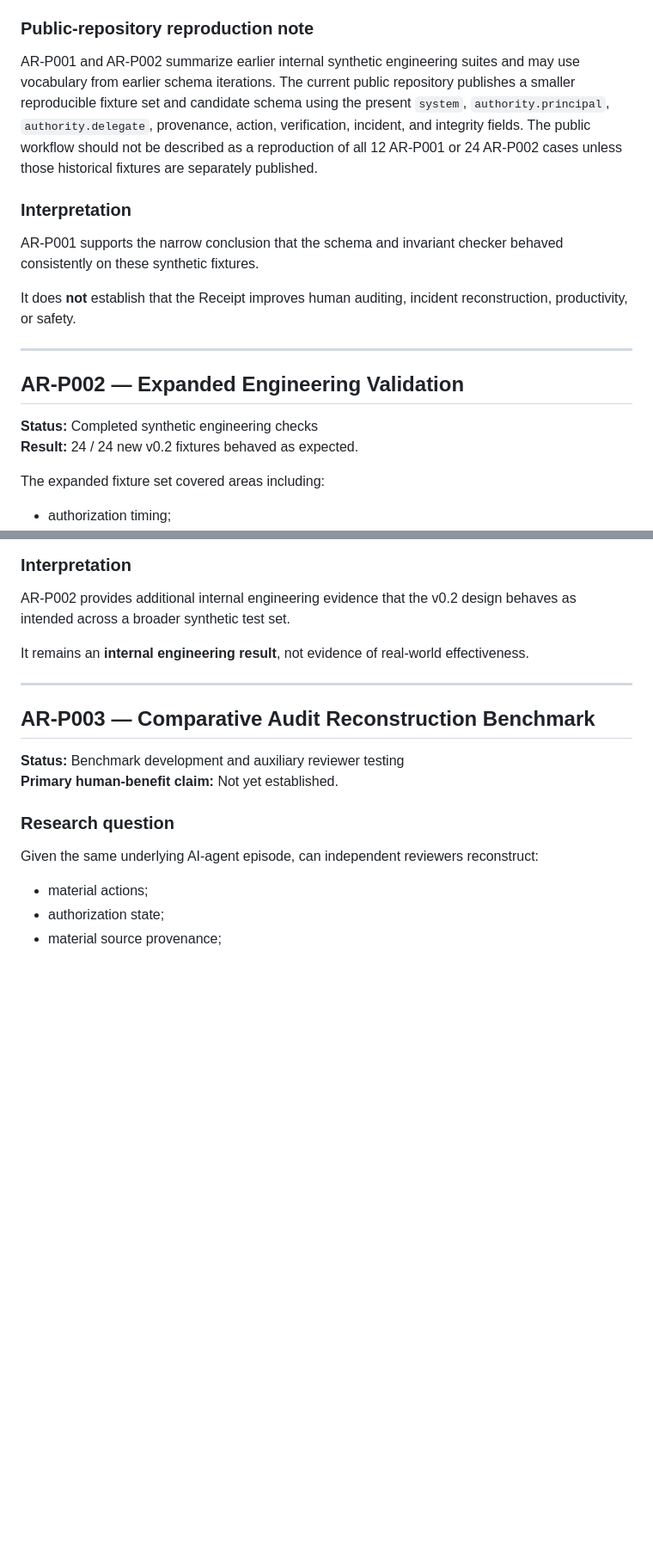
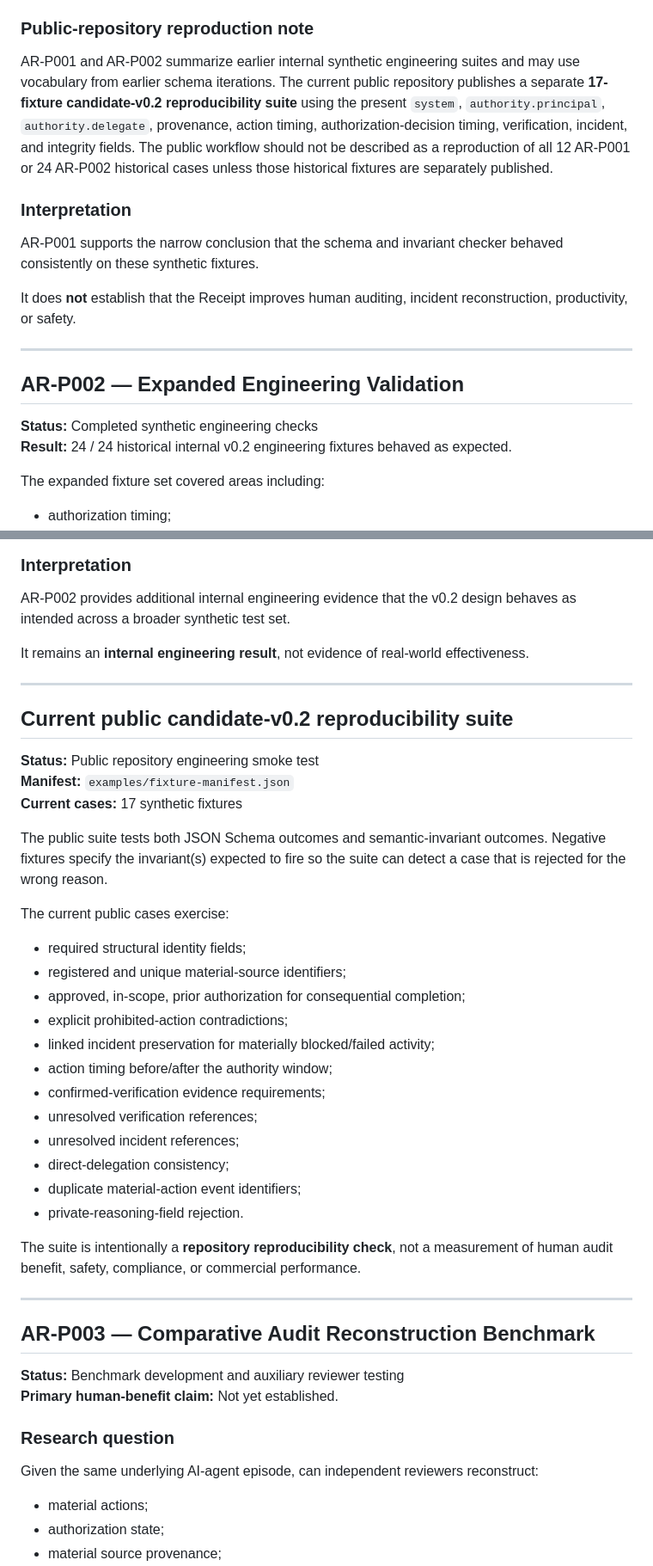
Before and after one commit to blakegaucher/ai-activity-receipt, a Markdown page: docs/VALIDATION.md, 2 parts joined by grey strips. Shown at 86% size. Rendered like a GitHub page; blank space fills up the shorter version.

Commit message:
Document candidate-v0.2 public validation suite

```diff
--- a/docs/VALIDATION.md
+++ b/docs/VALIDATION.md
@@ -29,7 +29,7 @@ The pilot checked that:
 
 ### Public-repository reproduction note
 
-AR-P001 and AR-P002 summarize earlier internal synthetic engineering suites and may use vocabulary from earlier schema iterations. The current public repository publishes a smaller reproducible fixture set and candidate schema using the present `system`, `authority.principal`, `authority.delegate`, provenance, action, verification, incident, and integrity fields. The public workflow should not be described as a reproduction of all 12 AR-P001 or 24 AR-P002 cases unless those historical fixtures are separately published.
+AR-P001 and AR-P002 summarize earlier internal synthetic engineering suites and may use vocabulary from earlier schema iterations. The current public repository publishes a separate **17-fixture candidate-v0.2 reproducibility suite** using the present `system`, `authority.principal`, `authority.delegate`, provenance, action timing, authorization-decision timing, verification, incident, and integrity fields. The public workflow should not be described as a reproduction of all 12 AR-P001 or 24 AR-P002 historical cases unless those historical fixtures are separately published.
 
 ### Interpretation
 
@@ -42,7 +42,7 @@ It does **not** establish that the Receipt improves human auditing, incident rec
 ## AR-P002 — Expanded Engineering Validation
 
 **Status:** Completed synthetic engineering checks
-**Result:** 24 / 24 new v0.2 fixtures behaved as expected.
+**Result:** 24 / 24 historical internal v0.2 engineering fixtures behaved as expected.
 
 The expanded fixture set covered areas including:
 
@@ -60,6 +60,33 @@ The expanded fixture set covered areas including:
 AR-P002 provides additional internal engineering evidence that the v0.2 design behaves as intended across a broader synthetic test set.
 
 It remains an **internal engineering result**, not evidence of real-world effectiveness.
+
+---
+
+## Current public candidate-v0.2 reproducibility suite
+
+**Status:** Public repository engineering smoke test
+**Manifest:** `examples/fixture-manifest.json`
+**Current cases:** 17 synthetic fixtures
+
+The public suite tests both JSON Schema outcomes and semantic-invariant outcomes. Negative fixtures specify the invariant(s) expected to fire so the suite can detect a case that is rejected for the wrong reason.
+
+The current public cases exercise:
+
+- required structural identity fields;
+- registered and unique material-source identifiers;
+- approved, in-scope, prior authorization for consequential completion;
+- explicit prohibited-action contradictions;
+- linked incident preservation for materially blocked/failed activity;
+- action timing before/after the authority window;
+- confirmed-verification evidence requirements;
+- unresolved verification references;
+- unresolved incident references;
+- direct-delegation consistency;
+- duplicate material-action event identifiers;
+- private-reasoning-field rejection.
+
+The suite is intentionally a **repository reproducibility check**, not a measurement of human audit benefit, safety, compliance, or commercial performance.
 
 ---
 
```
